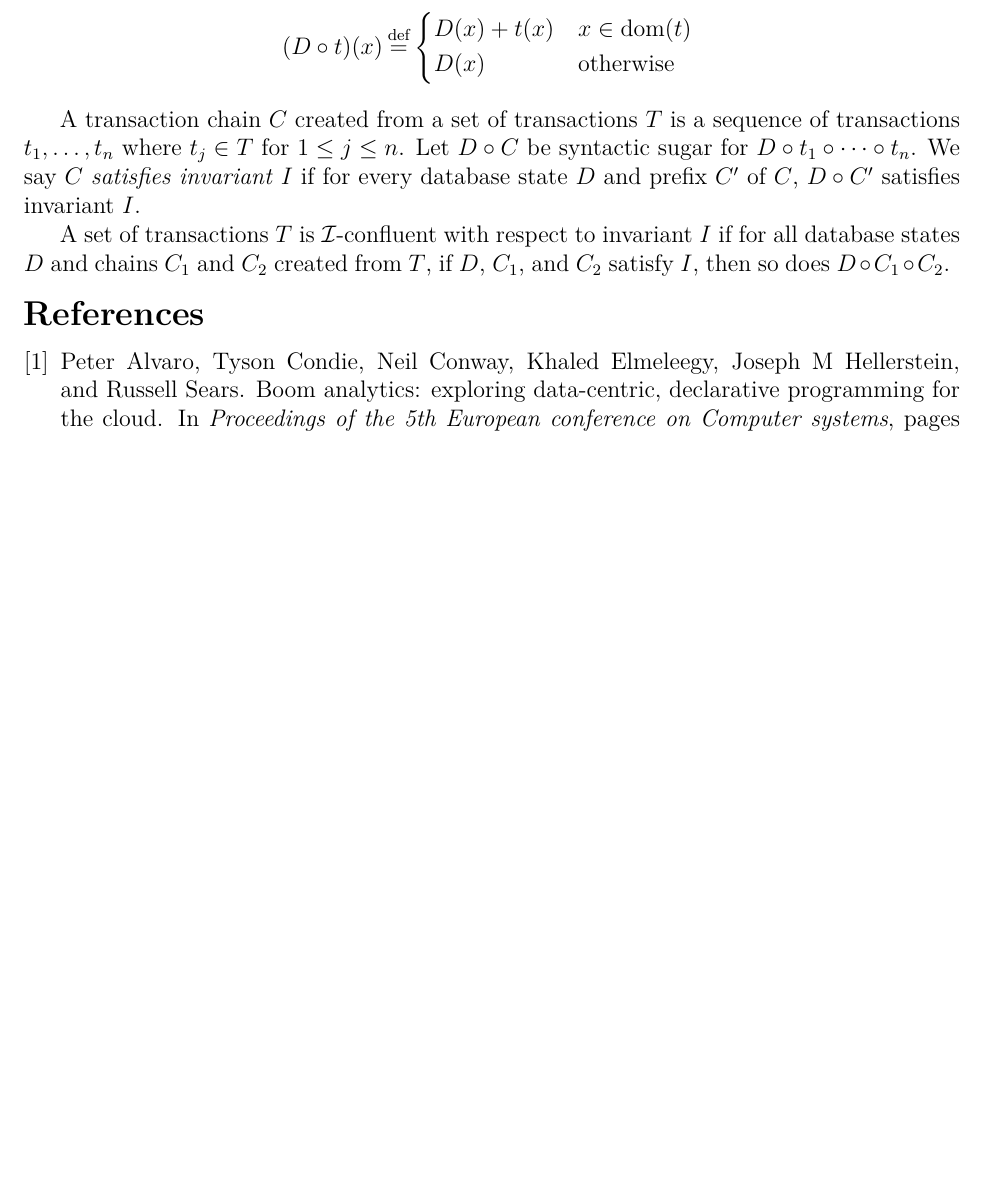
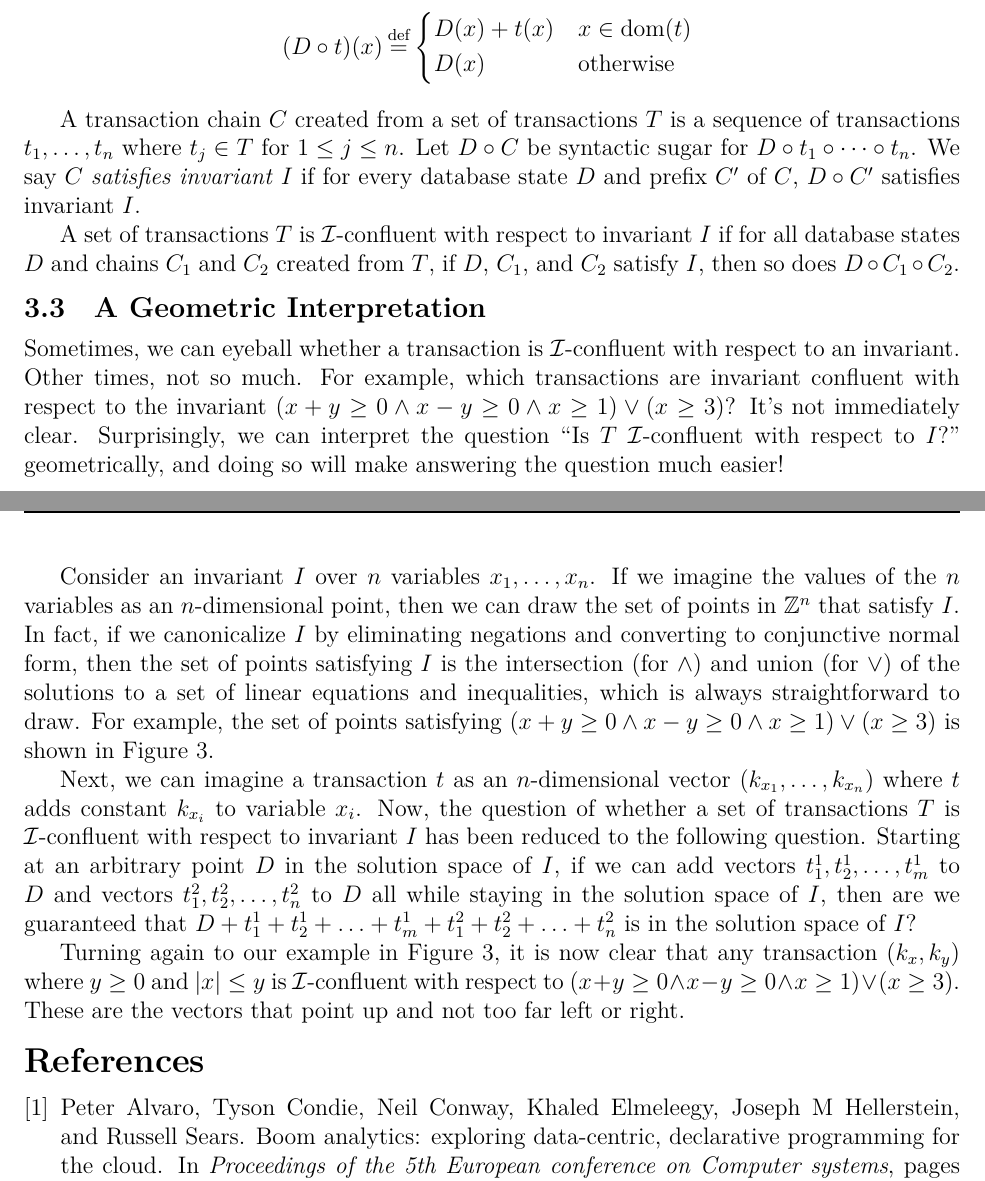
Before and after one commit to mwhittaker/enforced_invariant_confluence, a LaTeX document (README.tex, which reads counters.tex): part of page 4 of 5 before the commit and two parts of pages 4 and 5 of 7 after it, the two joined at a grey line, cut so that both start at the same text, the shorter picture padded with empty space. Compiled offline with XeLaTeX.

Commit message:
Geometric interpretation of counter Iconfluence

```diff
--- a/README.tex
+++ b/README.tex
@@ -6,6 +6,7 @@
 \usepackage{amsmath}
 \usepackage{mathtools}
 \usepackage{paralist}
+\usepackage{subcaption}
 \usepackage{tex/python}
 \usepackage{tikz}
 
--- a/counters.tex
+++ b/counters.tex
@@ -119,3 +119,26 @@ $C'$ of $C$, $D \circ C'$ satisfies invariant $I$.
 A set of transactions $T$ is \iconfluent{} with respect to invariant $I$ if for
 all database states $D$ and chains $C_1$ and $C_2$ created from $T$, if $D$,
 $C_1$, and $C_2$ satisfy $I$, then so does $D \circ C_1 \circ C_2$.
+
+\subsection{A Geometric Interpretation}
+\newcommand{\inva}{x + y \geq 0}
+\newcommand{\invb}{x - y \geq 0}
+\newcommand{\invc}{x \geq 1}
+\newcommand{\invd}{x \geq 3}
+\newcommand{\inv}{(\inva \land \invb \land \invc) \lor (\invd)}
+
+Sometimes, we can eyeball whether a transaction is \iconfluent{} with respect
+to an invariant. Other times, not so much. For example, which transactions are
+invariant confluent with respect to the invariant $\inv$? It's not immediately
+clear.  Surprisingly, we can interpret the question ``Is $T$ \iconfluent{} with
+respect to $I$?'' geometrically, and doing so will make answering the question
+much easier!
+
+Consider an invariant $I$ over $n$ variables $x_1, \ldots, x_n$. If we imagine
+the values of the $n$ variables as an $n$-dimensional point, then we can draw
+the set of points in $\ints^n$ that satisfy $I$. In fact, if we canonicalize
+$I$ by eliminating negations and converting to conjunctive normal form, then
+the set of points satisfying $I$ is the intersection (for $\land)$ and union
+(for $\lor$) of the solutions to a set of linear equations and inequalities,
+which is always straightforward to draw.  For example, the set of points
+satisfying $\inv$ is shown in \figref{geometric-example}.
@@ -121,0 +202,17 @@ $C_1$, and $C_2$ satisfy $I$, then so does $D \circ C_1 \circ C_2$.
+  \label{fig:geometric-example}
+\end{figure}
+
+Next, we can imagine a transaction $t$ as an $n$-dimensional vector $(k_{x_1},
+\ldots, k_{x_n})$ where $t$ adds constant $k_{x_i}$ to variable $x_i$. Now, the
+question of whether a set of transactions $T$ is \iconfluent{} with respect to
+invariant $I$ has been reduced to the following question. Starting at an
+arbitrary point $D$ in the solution space of $I$, if we can add vectors $t^1_1,
+t^1_2, \ldots, t^1_m$ to $D$ and vectors $t^2_1, t^2_2, \ldots, t^2_n$ to $D$
+all while staying in the solution space of $I$, then are we guaranteed that $D
++ t^1_1 + t^1_2 + \ldots + t^1_m + t^2_1 + t^2_2 + \ldots + t^2_n$ is in the
+solution space of $I$?
+
+Turning again to our example in \figref{geometric-example}, it is now clear
+that any transaction $(k_x, k_y)$ where $y \geq 0$ and $|x| \leq y$ is
+\iconfluent{} with respect to $\inv$. These are the vectors that point up and
+not too far left or right.
```
Also changed, not shown: counters.tex (57 more changed lines).
